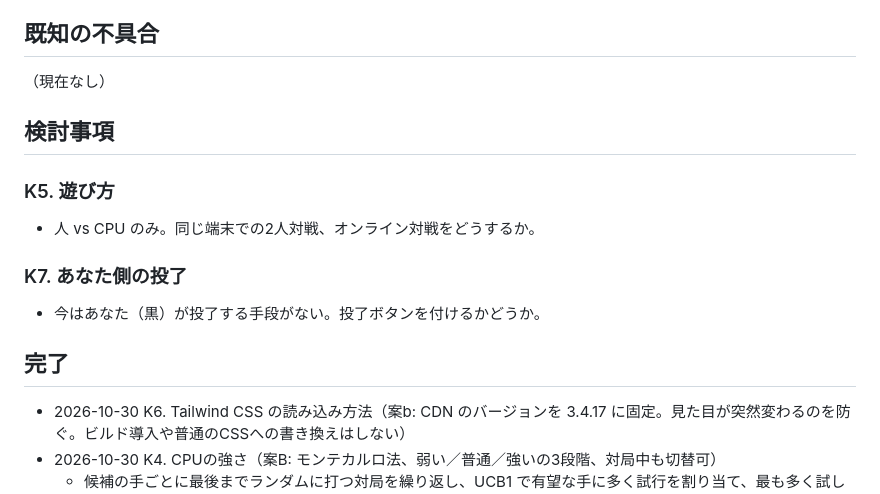
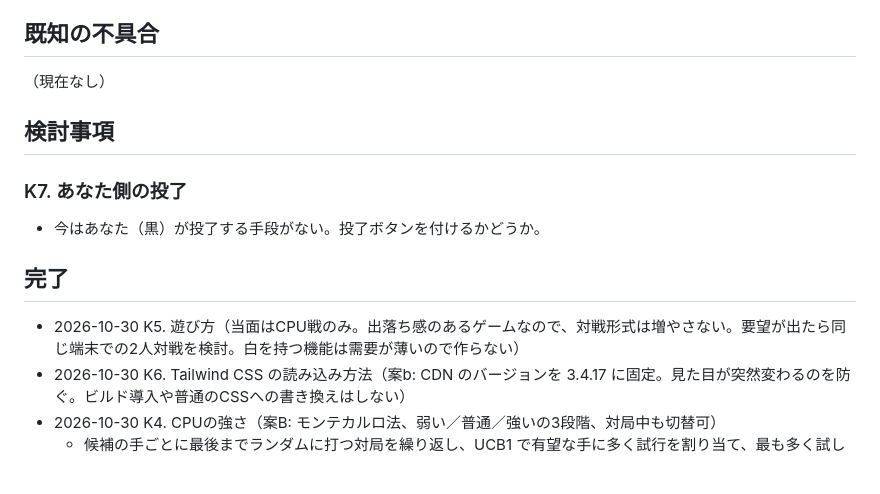
Before and after one commit to okuyamashin/gosoccer, a Markdown page: TODO.md, the part around the change. Rendered like a GitHub page; blank space fills up the shorter version.

Commit message:
TODO: close K5 (CPU games only for now)
Co-Authored-By: Claude Opus 5.5 <noreply@anthropic.com>

```diff
--- a/TODO.md
+++ b/TODO.md
@@ -30,14 +30,12 @@
 
 ## 検討事項
 
-### K5. 遊び方
-- 人 vs CPU のみ。同じ端末での2人対戦、オンライン対戦をどうするか。
-
 ### K7. あなた側の投了
 - 今はあなた（黒）が投了する手段がない。投了ボタンを付けるかどうか。
 
 ## 完了
 
+- 2026-10-30 K5. 遊び方（当面はCPU戦のみ。出落ち感のあるゲームなので、対戦形式は増やさない。要望が出たら同じ端末での2人対戦を検討。白を持つ機能は需要が薄いので作らない）
 - 2026-10-30 K6. Tailwind CSS の読み込み方法（案b: CDN のバージョンを 3.4.17 に固定。見た目が突然変わるのを防ぐ。ビルド導入や普通のCSSへの書き換えはしない）
 - 2026-10-30 K4. CPUの強さ（案B: モンテカルロ法、弱い／普通／強いの3段階、対局中も切替可）
   - 候補の手ごとに最後までランダムに打つ対局を繰り返し、UCB1 で有望な手に多く試行を割り当て、最も多く試した手を選ぶ。
```
